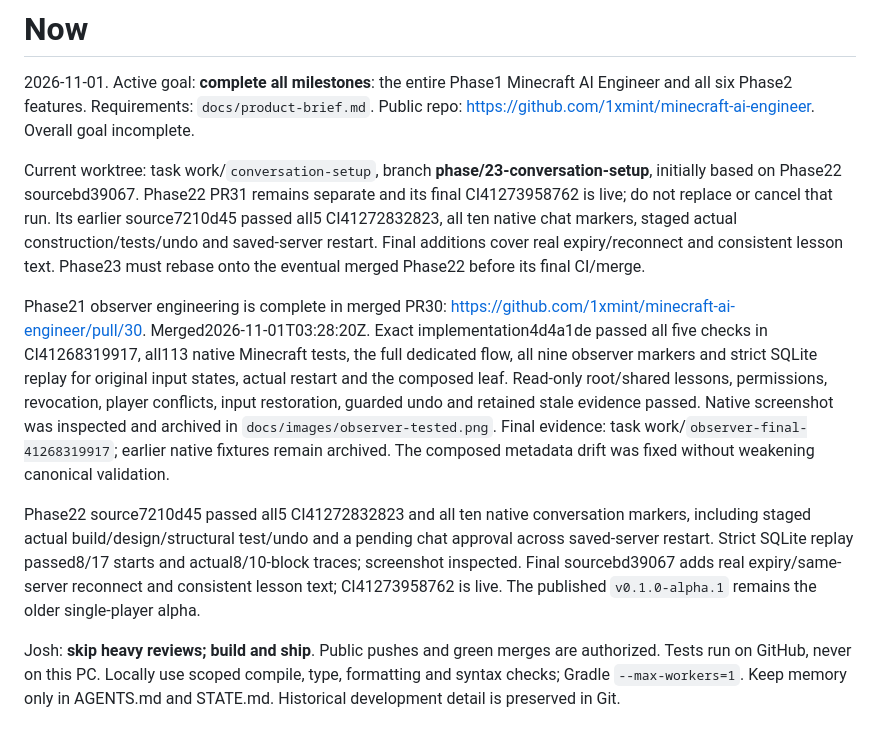
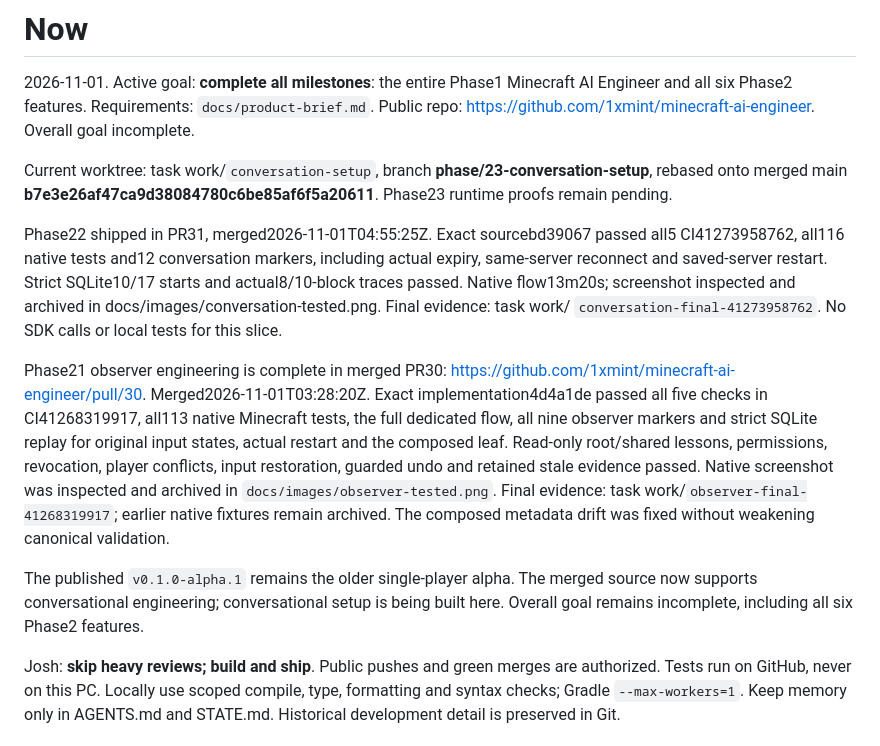
Before and after one commit to 1xmint/minecraft-ai-engineer, a Markdown page: STATE.md, the part around one of its changes. GitHub-like rendering.

```diff
--- a/STATE.md
+++ b/STATE.md
@@ -5,12 +5,15 @@ AI Engineer and all six Phase2 features. Requirements: `docs/product-brief.md`.
 Public repo: https://github.com/1xmint/minecraft-ai-engineer. Overall goal incomplete.
 
 Current worktree: task work/`conversation-setup`, branch
-**phase/23-conversation-setup**, initially based on Phase22 sourcebd39067.
-Phase22 PR31 remains separate and its final CI41273958762 is live; do not replace
-or cancel that run. Its earlier source7210d45 passed all5 CI41272832823, all ten
-native chat markers, staged actual construction/tests/undo and saved-server
-restart. Final additions cover real expiry/reconnect and consistent lesson text.
-Phase23 must rebase onto the eventual merged Phase22 before its final CI/merge.
+**phase/23-conversation-setup**, rebased onto merged main
+**b7e3e26af47ca9d38084780c6be85af6f5a20611**. Phase23 runtime proofs remain pending.
+
+Phase22 shipped in PR31, merged2026-11-01T04:55:25Z. Exact sourcebd39067 passed all5
+CI41273958762, all116 native tests and12 conversation markers, including actual
+expiry, same-server reconnect and saved-server restart. Strict SQLite10/17 starts
+and actual8/10-block traces passed. Native flow13m20s; screenshot inspected and
+archived in docs/images/conversation-tested.png. Final evidence: task work/
+`conversation-final-41273958762`. No SDK calls or local tests for this slice.
 
 Phase21 observer engineering is complete in merged PR30:
 https://github.com/1xmint/minecraft-ai-engineer/pull/30. Merged2026-11-01T03:28:20Z.
@@ -23,12 +26,9 @@ was inspected and archived in `docs/images/observer-tested.png`. Final evidence:
 task work/`observer-final-41268319917`; earlier native fixtures remain archived.
 The composed metadata drift was fixed without weakening canonical validation.
 
-Phase22 source7210d45 passed all5 CI41272832823 and all ten native conversation
-markers, including staged actual build/design/structural test/undo and a pending
-chat approval across saved-server restart. Strict SQLite replay passed8/17 starts
-and actual8/10-block traces; screenshot inspected. Final sourcebd39067 adds real
-expiry/same-server reconnect and consistent lesson text; CI41273958762 is live.
-The published `v0.1.0-alpha.1` remains the older single-player alpha.
+The published `v0.1.0-alpha.1` remains the older single-player alpha. The merged
+source now supports conversational engineering; conversational setup is being
+built here. Overall goal remains incomplete, including all six Phase2 features.
 
 Josh: **skip heavy reviews; build and ship**. Public pushes and green merges are
 authorized. Tests run on GitHub, never on this PC. Locally use scoped compile,
```
Also changed, not shown: other parts of STATE.md (+42 -55 lines), docs/acceptance-guide.md (+17 -0 lines), docs/mod-guide.md (+2 -0 lines), docs/images/conversation-tested.png (added).
